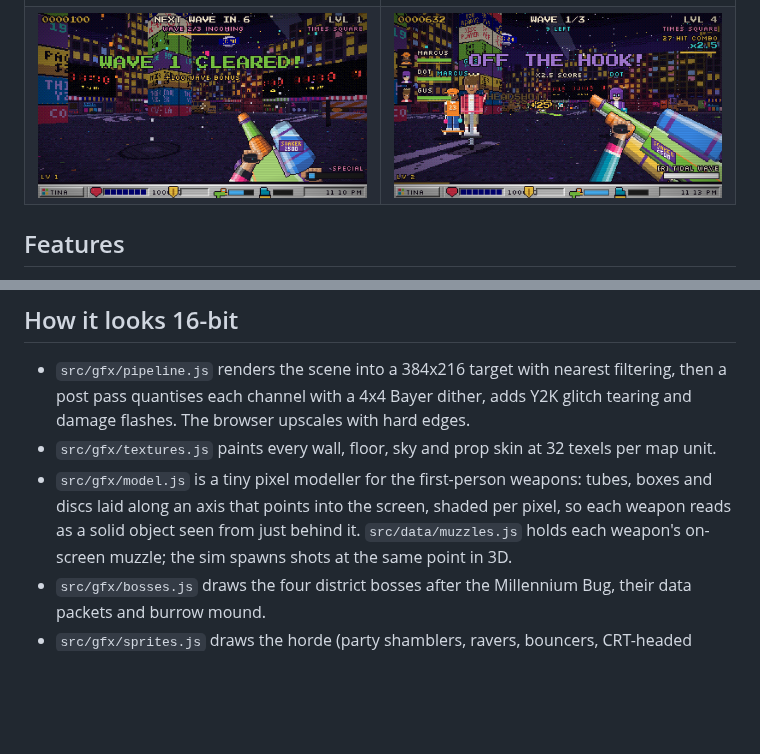
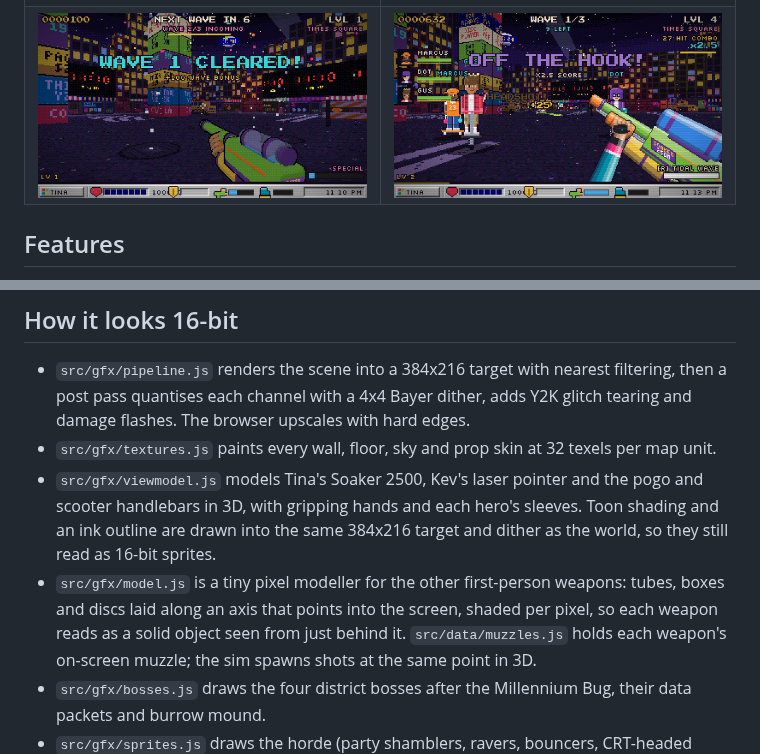
Before and after one commit to voyarasolutions/y2kage, a Markdown page: README.md, 2 parts joined by grey strips. Drawn GitHub-style; pictures changed too: docs/screenshots/soaker-2500.png; blank space fills up the shorter version.

```diff
--- a/README.md
+++ b/README.md
@@ -164,8 +164,11 @@ The app is locked to landscape. Fonts are bundled so it works offline.
 - `src/gfx/pipeline.js` renders the scene into a 384x216 target with nearest filtering, then a post pass quantises
   each channel with a 4x4 Bayer dither, adds Y2K glitch tearing and damage flashes. The browser upscales with hard edges.
 - `src/gfx/textures.js` paints every wall, floor, sky and prop skin at 32 texels per map unit.
-- `src/gfx/model.js` is a tiny pixel modeller for the first-person weapons: tubes, boxes and discs laid along an axis
-  that points into the screen, shaded per pixel, so each weapon reads as a solid object seen from just behind it.
+- `src/gfx/viewmodel.js` models Tina's Soaker 2500, Kev's laser pointer and the pogo and scooter handlebars in 3D,
+  with gripping hands and each hero's sleeves. Toon shading and an ink outline are drawn into the same 384x216 target
+  and dither as the world, so they still read as 16-bit sprites.
+- `src/gfx/model.js` is a tiny pixel modeller for the other first-person weapons: tubes, boxes and discs laid along an
+  axis that points into the screen, shaded per pixel, so each weapon reads as a solid object seen from just behind it.
   `src/data/muzzles.js` holds each weapon's on-screen muzzle; the sim spawns shots at the same point in 3D.
 - `src/gfx/bosses.js` draws the four district bosses after the Millennium Bug, their data packets and burrow mound.
 - `src/gfx/sprites.js` draws the horde (party shamblers, ravers, bouncers, CRT-headed Corrupted, the Millennium Bug),
```
Also changed, not shown: 5 other files.
